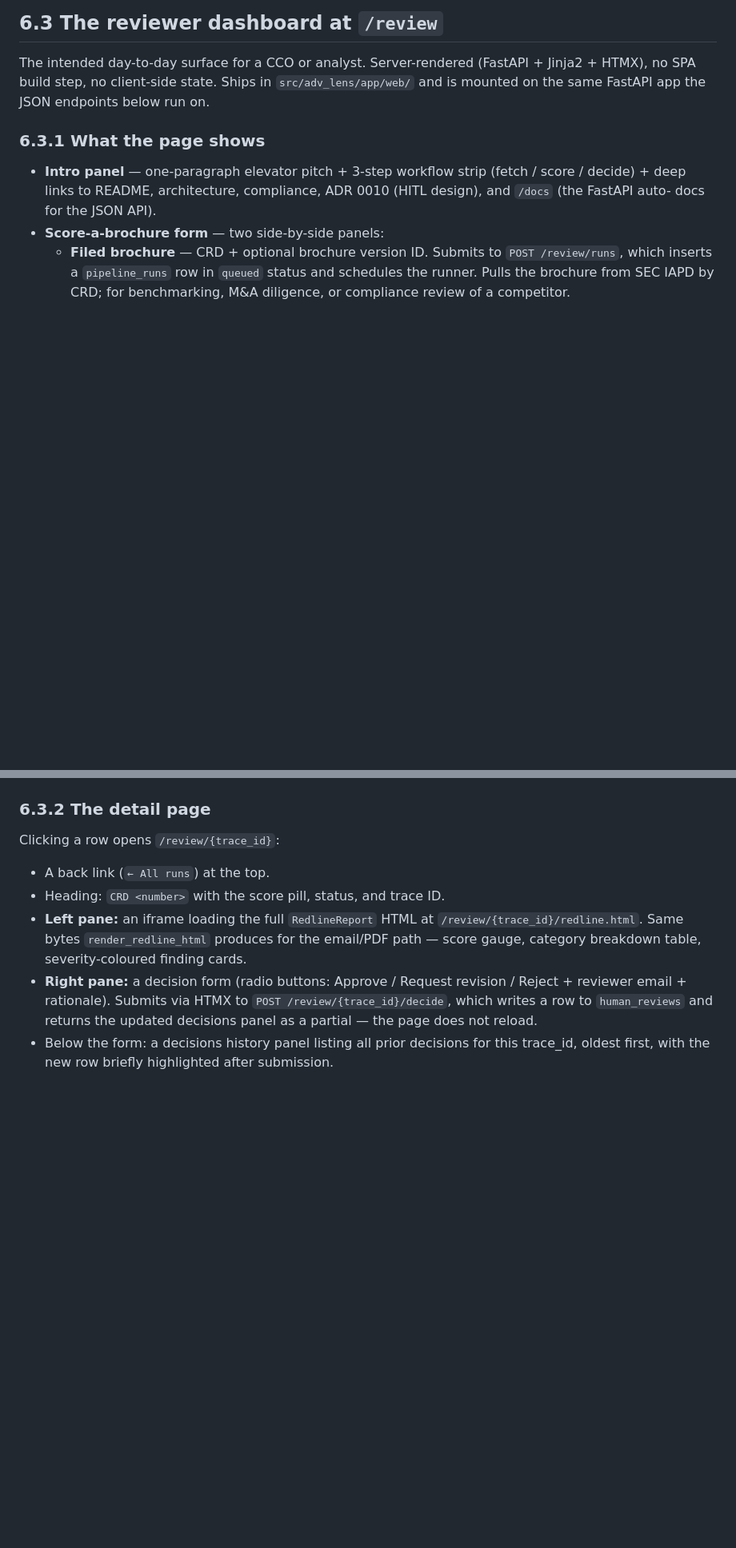
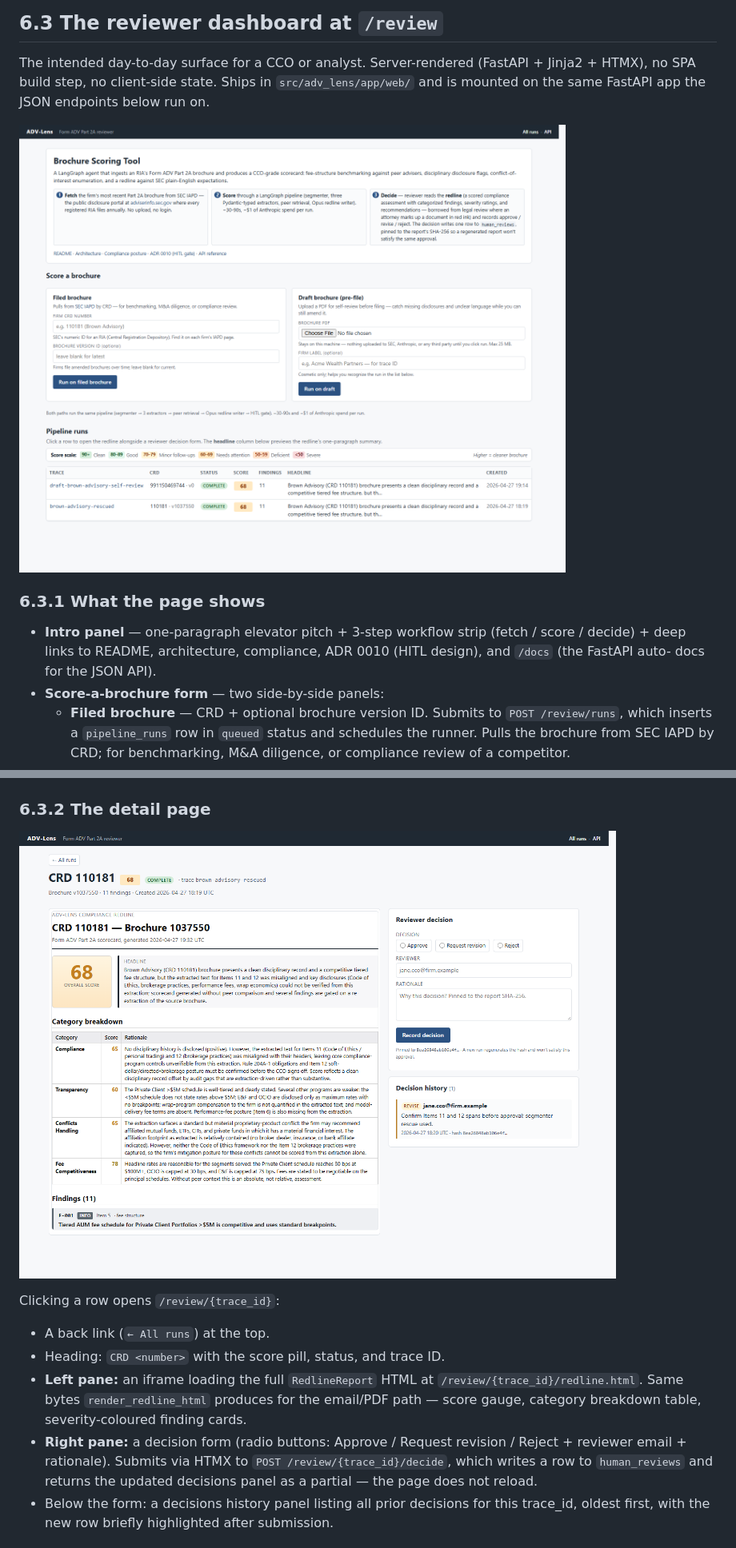
Before and after one commit to rscolling/adv-lens, a Markdown page: docs/user-manual.md, 2 parts joined by grey strips. Shown at 80% size. Rendered like a GitHub page; pictures changed too: docs/images/dashboard-detail.png (added), docs/images/dashboard-list.png (added); blank space fills up the shorter version.

```diff
--- a/docs/user-manual.md
+++ b/docs/user-manual.md
@@ -467,6 +467,8 @@ The intended day-to-day surface for a CCO or analyst. Server-rendered
 Ships in `src/adv_lens/app/web/` and is mounted on the same FastAPI
 app the JSON endpoints below run on.
 
+![Dashboard list view](images/dashboard-list.png)
+
 ### 6.3.1 What the page shows
 
 - **Intro panel** — one-paragraph elevator pitch + 3-step workflow
@@ -497,6 +499,8 @@ app the JSON endpoints below run on.
   timestamp.
 
 ### 6.3.2 The detail page
+
+![Dashboard detail view](images/dashboard-detail.png)
 
 Clicking a row opens `/review/{trace_id}`:
 
```
Also changed, not shown: README.md (+9 -0 lines), 5 other files.
